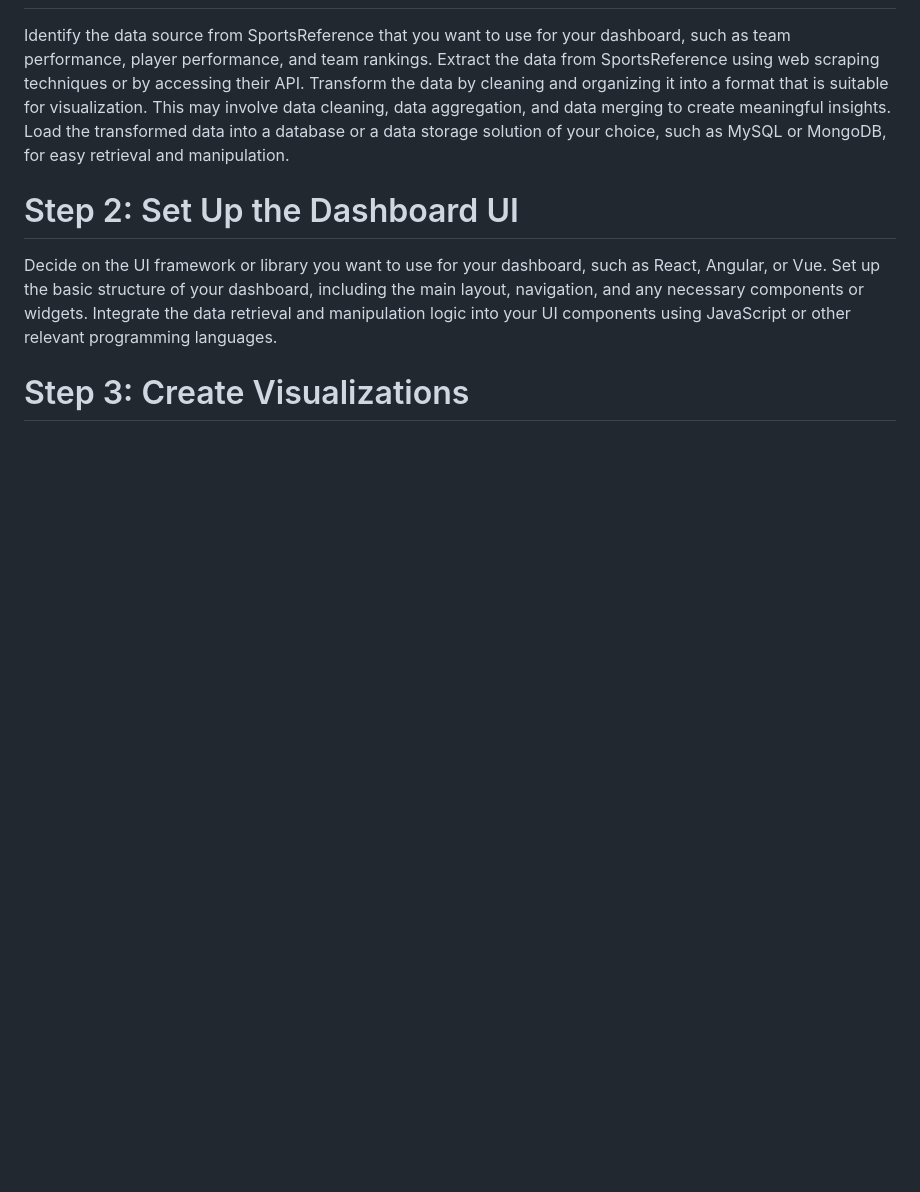
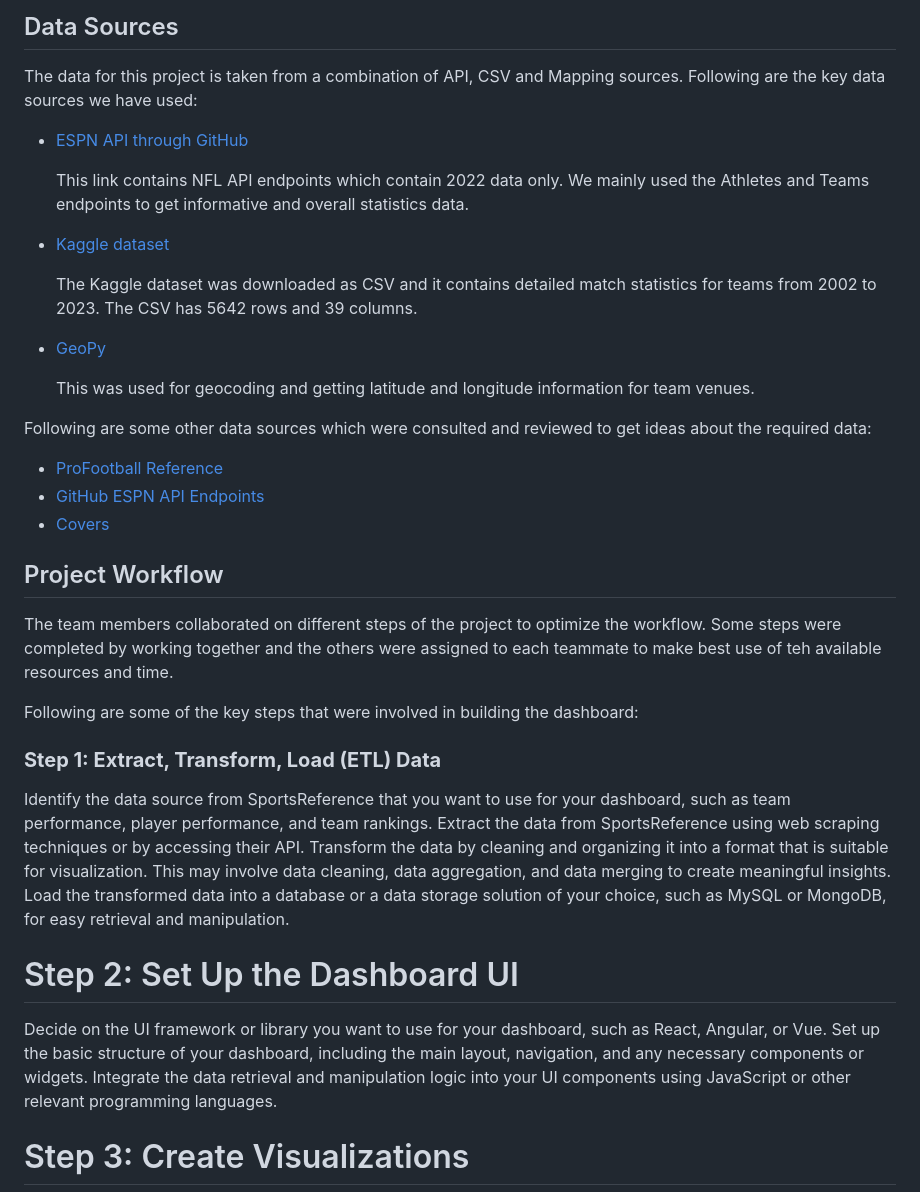
Before and after one commit to gusmendesbh/project3-group1, a Markdown page: README.md, the part around one of its changes. Rendered like a GitHub page; blank space fills up the shorter version.

Commit message:
readme started

```diff
--- a/README.md
+++ b/README.md
@@ -8,3 +42,33 @@ Sure! Let's break down the task into smaller steps to build a dashboard that pro
+## Data Sources
+
+The data for this project is taken from a combination of API, CSV and Mapping sources. Following are the key data sources we have used:
+
+- [ESPN API through GitHub](https://gist.github.com/nntrn/ee26cb2a0716de0947a0a4e9a157bc1c)
+
+    This link contains NFL API endpoints which contain 2022 data only. We mainly used the Athletes and Teams endpoints to get informative and overall statistics data.
+
+- [Kaggle dataset](https://www.kaggle.com/datasets/cviaxmiwnptr/nfl-team-stats-20022019-espn?resource=download)
+
+    The Kaggle dataset was downloaded as CSV and it contains detailed match statistics for teams from 2002 to 2023. The CSV has 5642 rows and 39 columns.
+
+- [GeoPy](https://geopy.readthedocs.io/en/stable/)
+
+    This was used for geocoding and getting latitude and longitude information for team venues.
+
+Following are some other data sources which were consulted and reviewed to get ideas about the required data:
+
+- [ProFootball Reference](https://www.pro-football-reference.com/)
+- [GitHub ESPN API Endpoints](https://gist.github.com/akeaswaran/b48b02f1c94f873c6655e7129910fc3b#nfl)
+- [Covers](https://www.covers.com/picks/nfl)
+
+
+## Project Workflow
+
+The team members collaborated on different steps of the project to optimize the workflow. Some steps were completed by working together and the others were assigned to each teammate to make best use of teh available resources and time.
+
+Following are some of the key steps that were involved in building the dashboard:
+
+### **Step 1: Extract, Transform, Load (ETL) Data**
 
 Identify the data source from SportsReference that you want to use for your dashboard, such as team performance, player performance, and team rankings.
 Extract the data from SportsReference using web scraping techniques or by accessing their API.
```
Also changed, not shown: other parts of README.md (+38 -4 lines), data/Images/Image2.PNG (added), data/Images/Image3.PNG (added), 3 other files.
